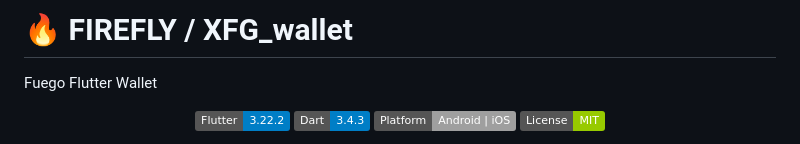
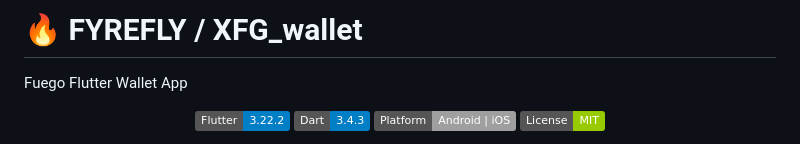
Before and after one commit to usexfg/fuego-wallet, a Markdown page: README.md, the part around the change. Drawn GitHub-style; badges without logos.

```diff
--- a/README.md
+++ b/README.md
@@ -1,6 +1,6 @@
-# 🔥 FIREFLY / XFG_wallet
+# 🔥 FYREFLY / XFG_wallet
 
-Fuego Flutter Wallet
+Fuego Flutter Wallet App
 
 <p align="center">
   <img src="https://img.shields.io/badge/Flutter-3.22.2-blue?logo=flutter" alt="Flutter Version" />
```
